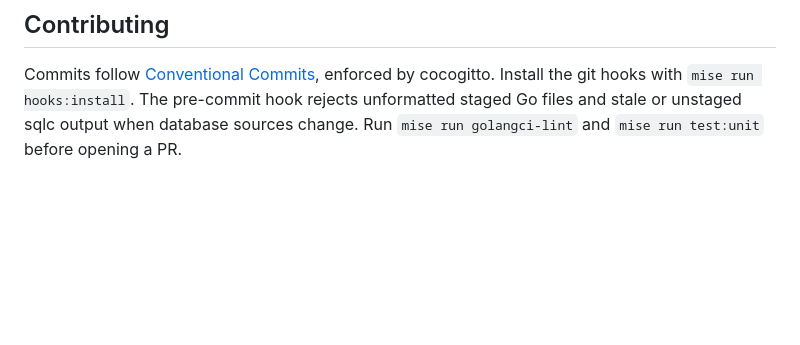
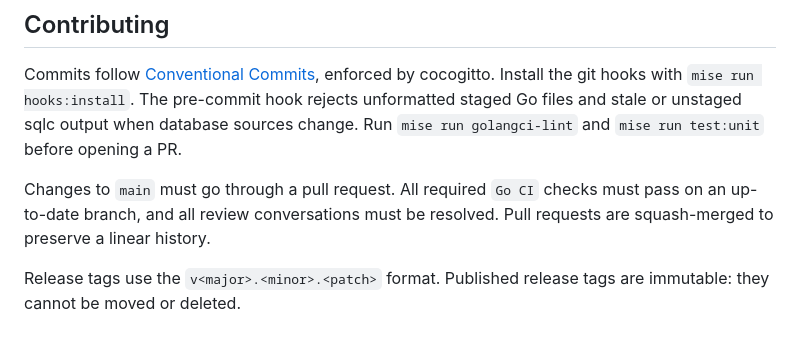
Before and after one commit to vancanhuit/simplebank, a Markdown page: README.md, the part around the change. Drawn GitHub-style; blank space fills up the shorter version.

Commit message:
docs: document repository rules (#18)

```diff
--- a/README.md
+++ b/README.md
@@ -286,3 +286,10 @@ enforced by cocogitto. Install the git hooks with `mise run hooks:install`.
 The pre-commit hook rejects unformatted staged Go files and stale or unstaged
 sqlc output when database sources change.
 Run `mise run golangci-lint` and `mise run test:unit` before opening a PR.
+
+Changes to `main` must go through a pull request. All required `Go CI` checks
+must pass on an up-to-date branch, and all review conversations must be
+resolved. Pull requests are squash-merged to preserve a linear history.
+
+Release tags use the `v<major>.<minor>.<patch>` format. Published release tags
+are immutable: they cannot be moved or deleted.
```
